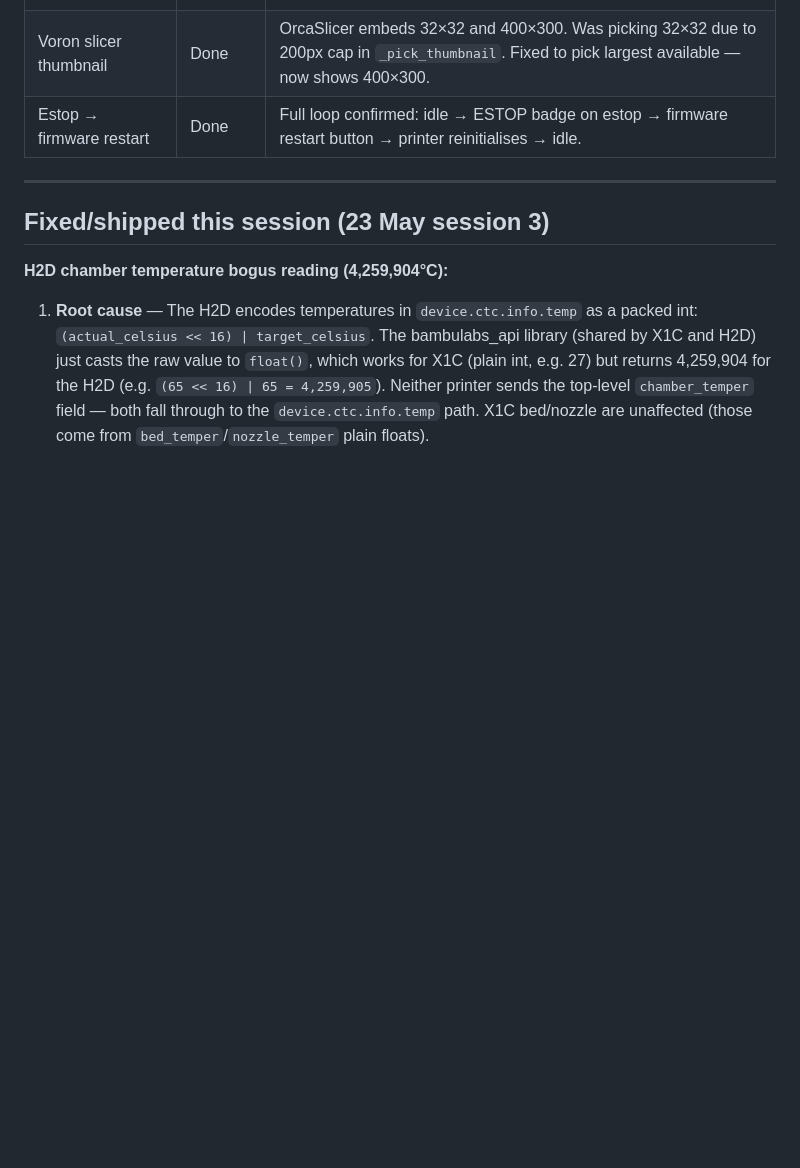
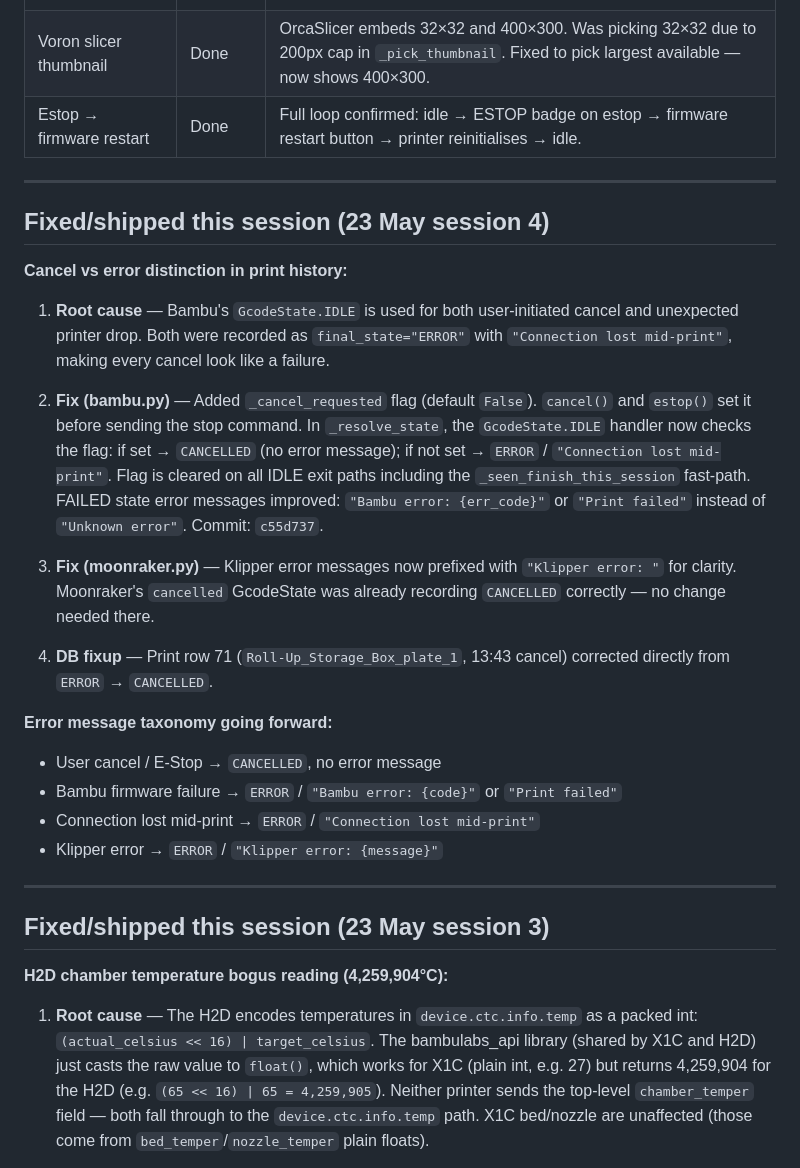
Before and after one commit to keenzkustoms/flightdeck, a Markdown page: SESSION_NEXT.md, the part around the change. Drawn GitHub-style; blank space fills up the shorter version.

Commit message:
Update SESSION_NEXT: cancel/error distinction — 23 May session 4
Co-Authored-By: Claude Sonnet 4.6 <noreply@anthropic.com>

```diff
--- a/SESSION_NEXT.md
+++ b/SESSION_NEXT.md
@@ -98,6 +98,26 @@ All 10 steps from TIER2_SPEC.md shipped, plus four bonus items.
 | UFW | Done | Enabled; rules: ssh, 8000/tcp (flightdeck), tailscale0 interface. |
 | Voron slicer thumbnail | Done | OrcaSlicer embeds 32×32 and 400×300. Was picking 32×32 due to 200px cap in `_pick_thumbnail`. Fixed to pick largest available — now shows 400×300. |
 | Estop → firmware restart | Done | Full loop confirmed: idle → ESTOP badge on estop → firmware restart button → printer reinitialises → idle. |
+
+---
+
+## Fixed/shipped this session (23 May session 4)
+
+**Cancel vs error distinction in print history:**
+
+1. **Root cause** — Bambu's `GcodeState.IDLE` is used for both user-initiated cancel and unexpected printer drop. Both were recorded as `final_state="ERROR"` with `"Connection lost mid-print"`, making every cancel look like a failure.
+
+2. **Fix (bambu.py)** — Added `_cancel_requested` flag (default `False`). `cancel()` and `estop()` set it before sending the stop command. In `_resolve_state`, the `GcodeState.IDLE` handler now checks the flag: if set → `CANCELLED` (no error message); if not set → `ERROR` / `"Connection lost mid-print"`. Flag is cleared on all IDLE exit paths including the `_seen_finish_this_session` fast-path. FAILED state error messages improved: `"Bambu error: {err_code}"` or `"Print failed"` instead of `"Unknown error"`. Commit: `c55d737`.
+
+3. **Fix (moonraker.py)** — Klipper error messages now prefixed with `"Klipper error: "` for clarity. Moonraker's `cancelled` GcodeState was already recording `CANCELLED` correctly — no change needed there.
+
+4. **DB fixup** — Print row 71 (`Roll-Up_Storage_Box_plate_1`, 13:43 cancel) corrected directly from `ERROR` → `CANCELLED`.
+
+**Error message taxonomy going forward:**
+- User cancel / E-Stop → `CANCELLED`, no error message
+- Bambu firmware failure → `ERROR` / `"Bambu error: {code}"` or `"Print failed"`
+- Connection lost mid-print → `ERROR` / `"Connection lost mid-print"`
+- Klipper error → `ERROR` / `"Klipper error: {message}"`
 
 ---
 
```
